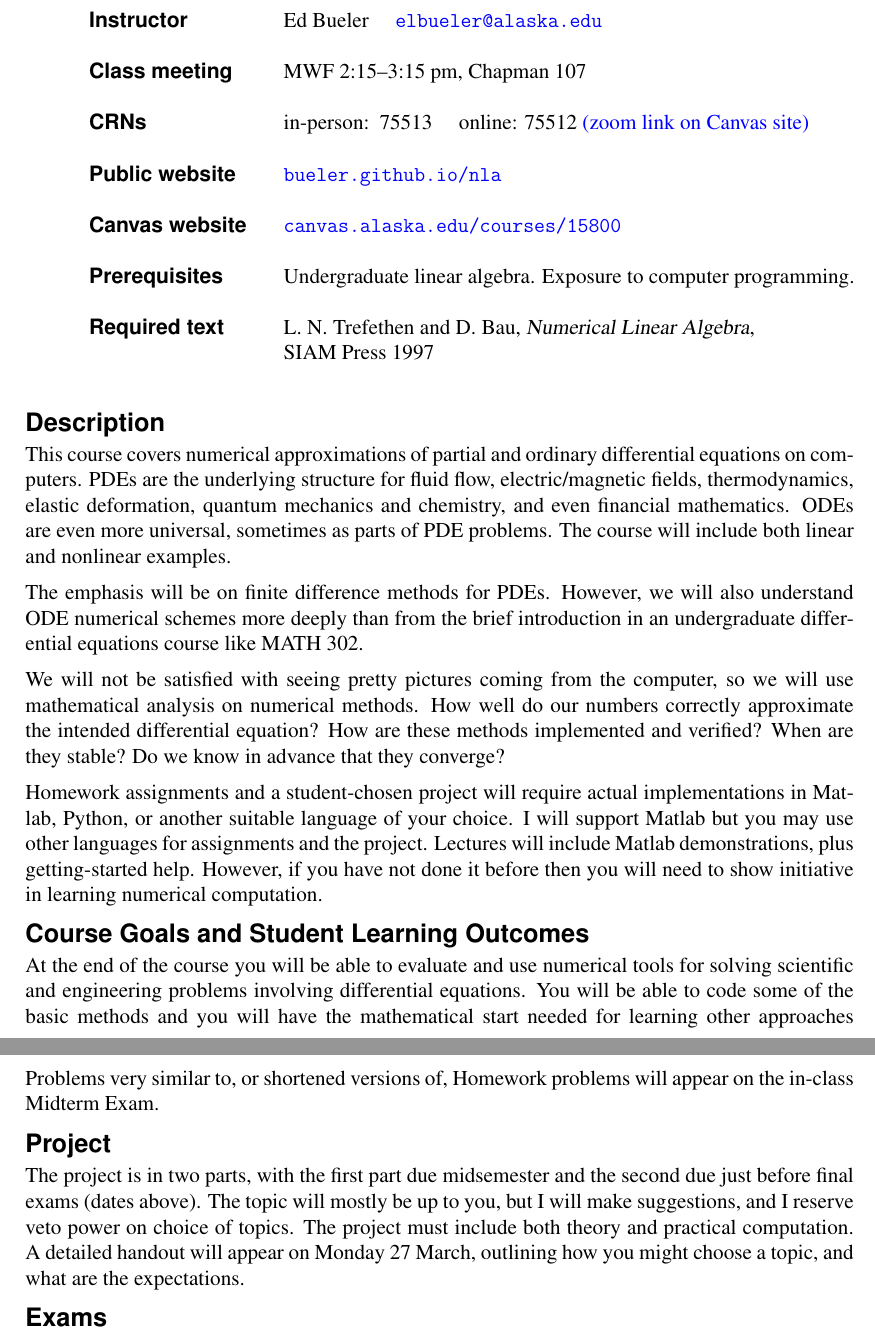
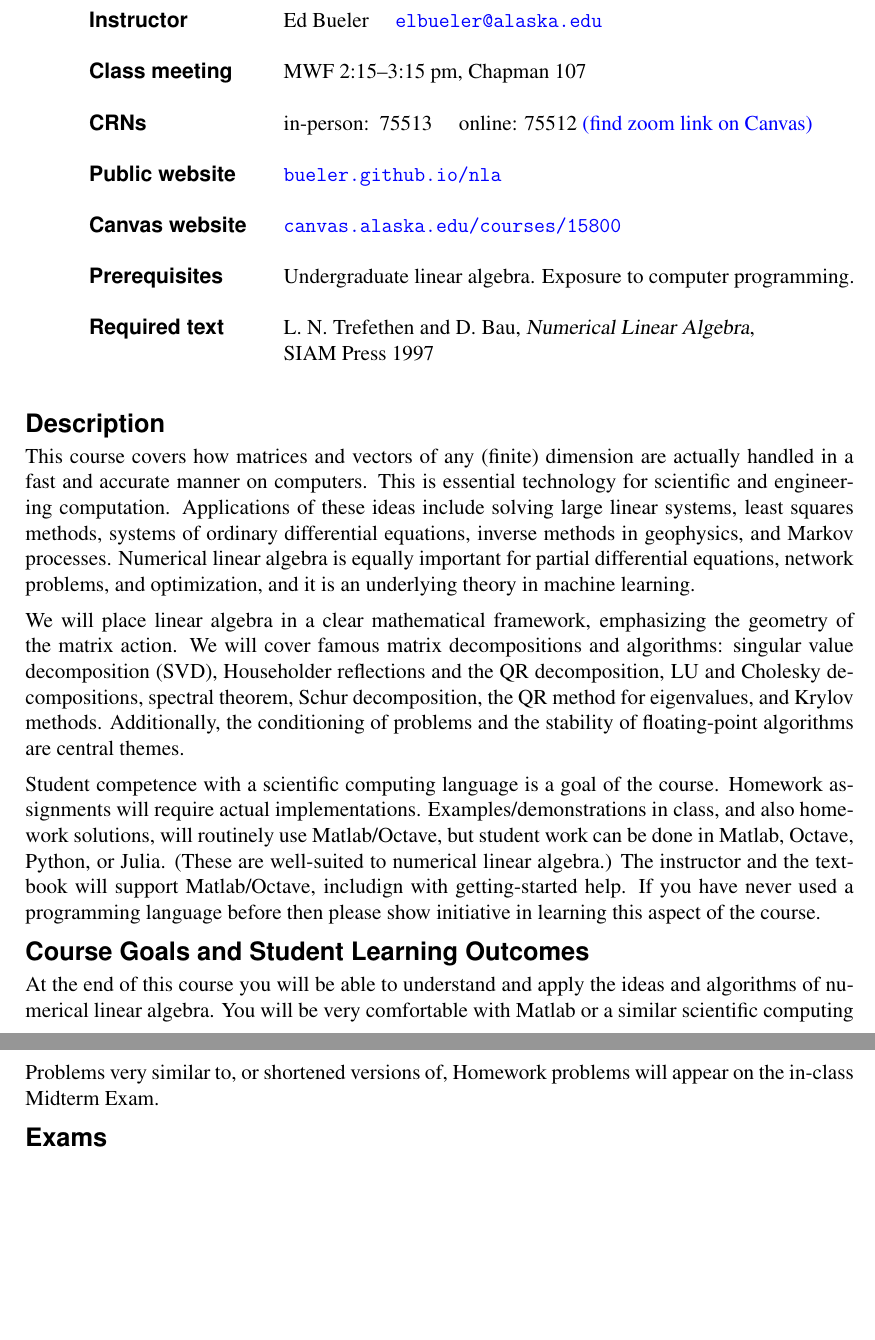
Before and after one commit to bueler/nla, a LaTeX document (assets/general/F23/syllabus.tex): two parts of pages 1 and 3 of 4, joined at a grey line, cut so that both start at the same text, the shorter picture padded with empty space. Compiled offline with pdfLaTeX.

Commit message:
partial draft syllabus

```diff
--- a/assets/general/F23/syllabus.tex
+++ b/assets/general/F23/syllabus.tex
@@ -22,8 +22,8 @@
     linkcolor=blue,
     filecolor=magenta,
     urlcolor=blue,
-    pdftitle={Syllabus for MATH F614 Fall 2023 (Bueler)},
-    pdfpagemode=FullScreen,
+    pdfauthor={Ed Bueler}
+    pdftitle={Syllabus for MATH F614 Fall 2023},
     }
 
 % Paragraph spacing
@@ -60,7 +60,7 @@
 \strut & \cr
 {\emph{Class meeting}} & MWF 2:15--3:15 pm, Chapman 107 \cr
 \strut & \cr
-{\emph{CRNs}} & in-person:\, 75513 \quad online: 75512 \href{https://canvas.alaska.edu/courses/15800}{(zoom link on Canvas site)}\cr
+{\emph{CRNs}} & in-person:\, 75513 \quad online: 75512 \href{https://canvas.alaska.edu/courses/15800}{(find zoom link on Canvas)}\cr
 \strut & \cr
 {\emph{Public website}} & \href{https://bueler.github.io/nla/}{\texttt{bueler.github.io/nla}}\cr
 \strut & \cr
@@ -73,16 +73,15 @@
 }
 \hfil}}
 
+
 \heading{Description}
-This course covers numerical approximations of partial and ordinary differential equations on computers.  PDEs are the underlying structure for fluid flow, electric/magnetic fields, thermodynamics, elastic deformation, quantum mechanics and chemistry, and even financial mathematics.  ODEs are even more universal, sometimes as parts of PDE problems.  The course will include both linear and nonlinear examples.
+This course covers how matrices and vectors of any (finite) dimension are actually handled in a fast and accurate manner on computers. This is essential technology for scientific and engineering computation.  Applications of these ideas include solving large linear systems, least squares methods, systems of ordinary differential equations, inverse methods in geophysics, and Markov processes.  Numerical linear algebra is equally important for partial differential equations, network problems, and optimization, and it is an underlying theory in machine learning.
 
-The emphasis will be on finite difference methods for PDEs.  However, we will also understand ODE numerical schemes more deeply than from the brief introduction in an undergraduate differential equations course like MATH 302.
+We will place linear algebra in a clear mathematical framework, emphasizing the geometry of the matrix action.  We will cover famous matrix decompositions and algorithms: singular value decomposition (SVD), Householder reflections and the QR decomposition, LU and Cholesky decompositions, spectral theorem, Schur decomposition, the QR method for eigenvalues, and Krylov methods.  Additionally, the conditioning of problems and the stability of floating-point algorithms are central themes.
 
-We will not be satisfied with seeing pretty pictures coming from the computer, so we will use mathematical analysis on numerical methods.  How well do our numbers correctly approximate the intended differential equation?  How are these methods implemented and  verified?  When are they stable?  Do we know in advance that they converge?
-
-Homework assignments and a student-chosen project will require actual implementations in Matlab, Python, or another suitable language of your choice.  I will support Matlab but you may use other languages for assignments and the project.  Lectures will include Matlab demonstrations, plus getting-started help.  However, if you have not done it before then you will need to show initiative in learning numerical computation.
+Student competence with a scientific computing language is a goal of the course. Homework assignments will require actual implementations.  Examples/demonstrations in class, and also homework solutions, will routinely use Matlab/Octave, but student work can be done in Matlab, Octave, Python, or Julia.  (These are well-suited to numerical linear algebra.)  The instructor and the textbook will support Matlab/Octave, includign with getting-started help.  If you have never used a programming language before then please show initiative in learning this aspect of the course.
 
 
 \heading{Course Goals and Student Learning Outcomes}
-At the end of the course you will be able to evaluate and use numerical tools for solving scientific and engineering problems involving differential equations.  You will be able to code some of the basic methods and you will have the mathematical start needed for learning other approaches like the finite element method and spectral methods.  Student competence with actual scientific computing is a goal of the course; you will be comfortable using Matlab, Python, or a similar language for programming standard mathematial algorithms.
+At the end of this course you will be able to understand and apply the ideas and algorithms of numerical linear algebra.  You will be very comfortable with Matlab or a similar scientific computing language.
 
@@ -140,10 +150,6 @@ Homework assignments and their due dates will regularly be posted at the \href{h
 Problems very similar to, or shortened versions of, Homework problems will appear on the in-class Midterm Exam.
 
 
-\heading{Project}
-The project is in two parts, with the first part due midsemester and the second due just before final exams (dates above).  The topic will mostly be up to you, but I will make suggestions, and I reserve veto power on choice of topics.  The project must include both theory and practical computation.  A detailed handout will appear on Monday 27 March, outlining how you might choose a topic, and what are the expectations.
-
-
 \heading{Exams}
 There will be one in-class Midterm Exam covering mostly basic concepts and definitions. The in-class Final Exam will require you to be familiar with two of the methods we have studied.  A make-up Midterm will be given only for documented extenuating circumstances, at my discretion.  Department policy (below) does not allow me to move the time of the Final Exam.
 
```
Also changed, not shown: assets/general/F23/syllabus.tex (11 more changed lines).
